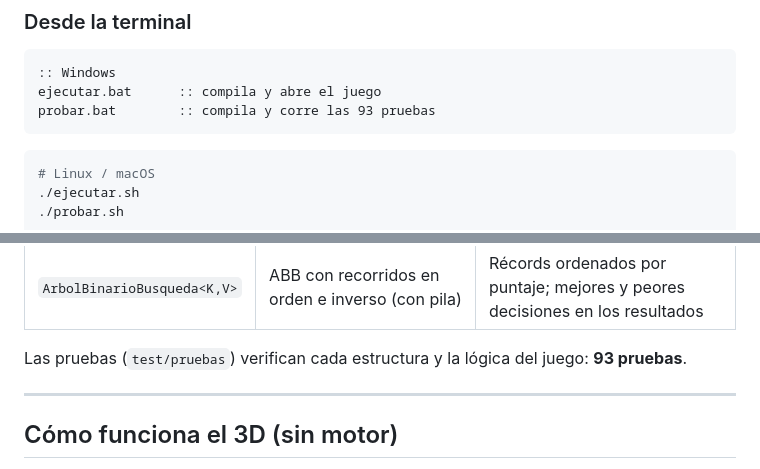
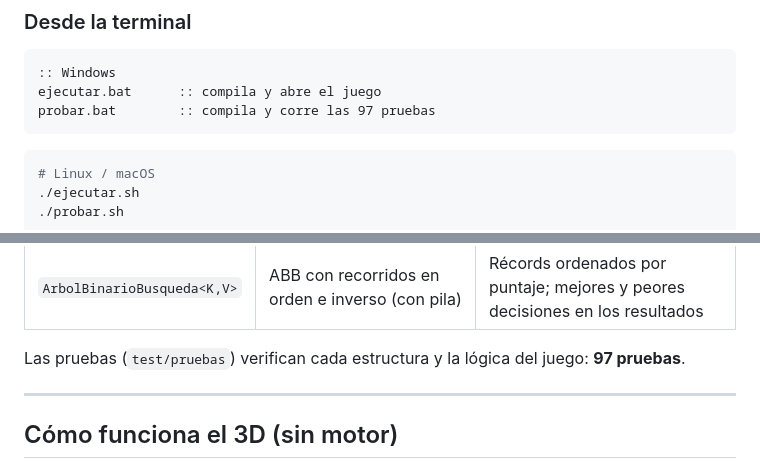
Before and after one commit to oreo0309/Last-Notification, a Markdown page: README.md, 2 parts joined by grey strips. GitHub-like rendering.

````diff
--- a/README.md
+++ b/README.md
@@ -46,7 +47,7 @@ También puedes usar `Terminal → Ejecutar tarea…` → **Jugar**, **Compilar*
 ```bat
 :: Windows
 ejecutar.bat      :: compila y abre el juego
-probar.bat        :: compila y corre las 93 pruebas
+probar.bat        :: compila y corre las 97 pruebas
 ```
 ```bash
 # Linux / macOS
@@ -250,7 +279,7 @@ Todo el juego usa estas estructuras propias del paquete `estructuras` (no se usa
 | `Grafo` | Listas de adyacencia + **BFS** (distancias y camino más corto) | Mapa de la casa: El Seguidor te persigue con el camino más corto; puntos de aparición ocultos |
 | `ArbolBinarioBusqueda<K,V>` | ABB con recorridos en orden e inverso (con pila) | Récords ordenados por puntaje; mejores y peores decisiones en los resultados |
 
-Las pruebas (`test/pruebas`) verifican cada estructura y la lógica del juego: **93 pruebas**.
+Las pruebas (`test/pruebas`) verifican cada estructura y la lógica del juego: **97 pruebas**.
 
 ---
 
````
Also changed, not shown: other parts of README.md (+35 -0 lines), docs/capturas/11_final_desconectado.jpg, docs/capturas/14_noche_superada_logros.jpg (added), 12 other files.
